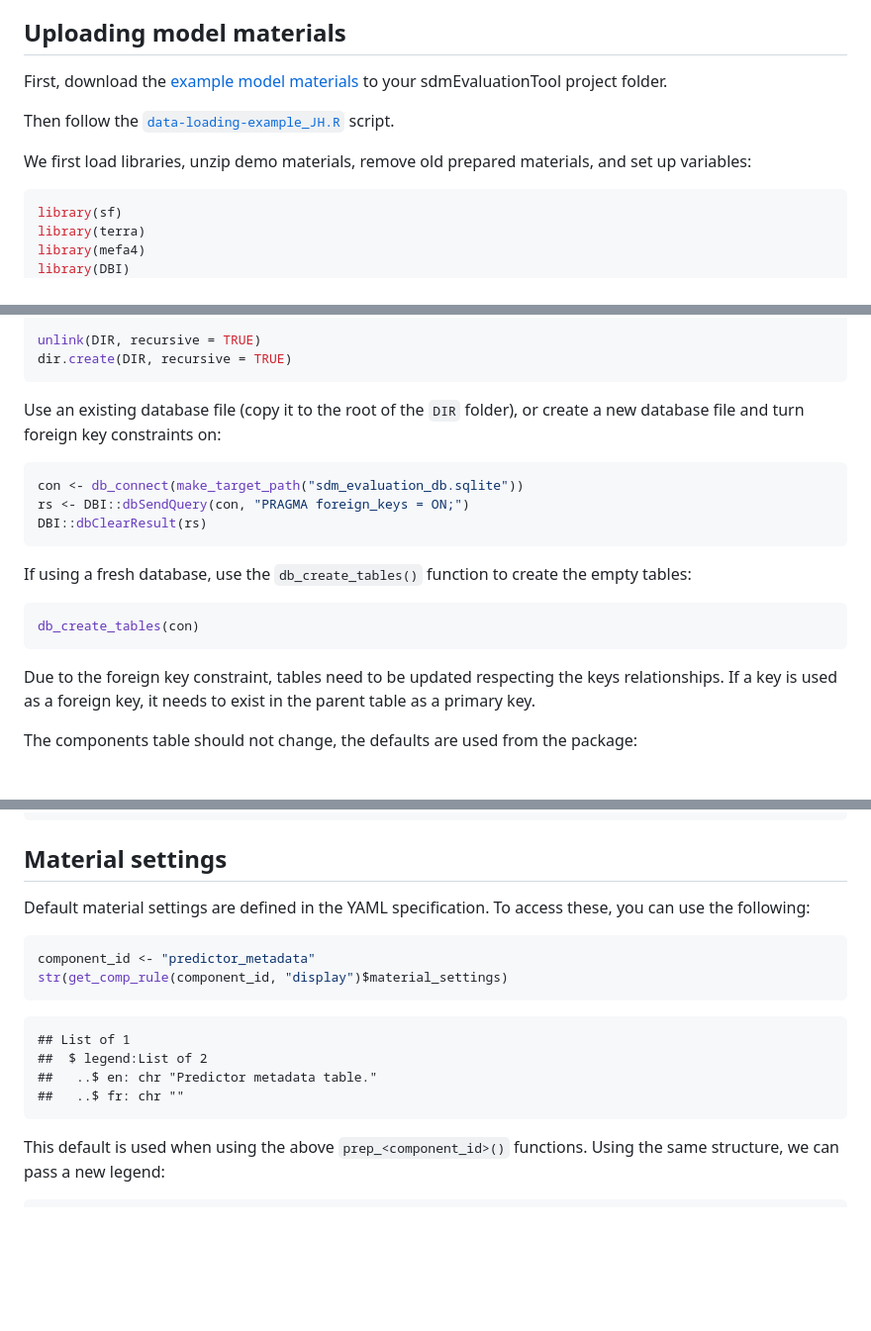
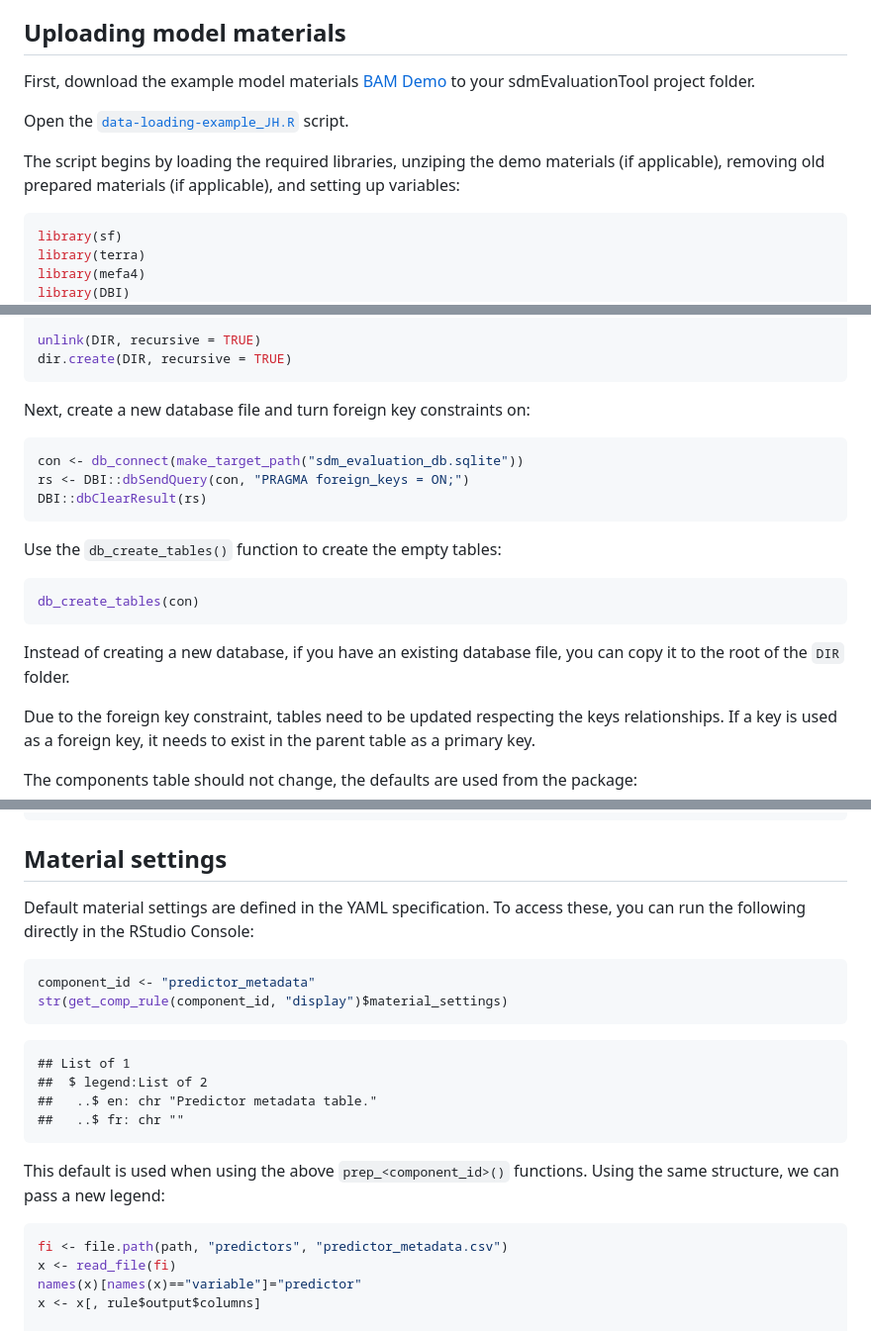
Before and after one commit to LandSciTech/sdmEvaluationTool, a Markdown page: docs/sdm-tool-guide-modelers.md, 3 parts joined by grey strips. Shown at 99% size. GitHub-like rendering; blank space fills up the shorter version.

````diff
--- a/docs/sdm-tool-guide-modelers.md
+++ b/docs/sdm-tool-guide-modelers.md
@@ -17,15 +17,15 @@ Install the following R packages:
 
 ## Uploading model materials
 
-First, download the [example model
-materials](https://drive.google.com/file/d/1CJZ_TDy5XPF3UtyDz6IrWzuShyO1bdxx/view?usp=drive_link)
+First, download the example model
+materials [BAM Demo](https://drive.google.com/file/d/1CJZ_TDy5XPF3UtyDz6IrWzuShyO1bdxx/view?usp=drive_link)
 to your sdmEvaluationTool project folder.
 
-Then follow the [`data-loading-example_JH.R`](data-loading-example_JH.R)
-script.
+Open the [`data-loading-example_JH.R`](data-loading-example_JH.R) script.
 
-We first load libraries, unzip demo materials, remove old prepared
-materials, and set up variables:
+The script begins by loading the required libraries, unziping the demo
+materials (if applicable), removing old prepared materials (if applicable),
+and setting up variables:
 
 ``` r
 library(sf)
@@ -56,8 +56,7 @@ unlink(DIR, recursive = TRUE)
 dir.create(DIR, recursive = TRUE)
 ```
 
-Use an existing database file (copy it to the root of the `DIR` folder),
-or create a new database file and turn foreign key constraints on:
+Next, create a new database file and turn foreign key constraints on:
 
 ``` r
 con <- db_connect(make_target_path("sdm_evaluation_db.sqlite"))
@@ -65,12 +64,14 @@ rs <- DBI::dbSendQuery(con, "PRAGMA foreign_keys = ON;")
 DBI::dbClearResult(rs)
 ```
 
-If using a fresh database, use the `db_create_tables()` function to
-create the empty tables:
+Use the `db_create_tables()` function to create the empty tables:
 
 ``` r
 db_create_tables(con)
 ```
+
+Instead of creating a new database, if you have an existing database
+file, you can copy it to the root of the `DIR` folder.
 
 Due to the foreign key constraint, tables need to be updated respecting
 the keys relationships. If a key is used as a foreign key, it needs to
@@ -288,7 +296,7 @@ for (species_id in species$species_id) {
 ## Material settings
 
 Default material settings are defined in the YAML specification. To
-access these, you can use the following:
+access these, you can run the following directly in the RStudio Console:
 
 ``` r
 component_id <- "predictor_metadata"
@@ -304,6 +312,11 @@ This default is used when using the above `prep_<component_id>()`
 functions. Using the same structure, we can pass a new legend:
 
 ``` r
+fi <- file.path(path, "predictors", "predictor_metadata.csv")
+x <- read_file(fi)
+names(x)[names(x)=="variable"]="predictor"
+x <- x[, rule$output$columns]
+
 prep_predictor_metadata(
   x = x,
   model_id = model_id,
````
Also changed, not shown: other parts of docs/sdm-tool-guide-modelers.md (+22 -14 lines).
